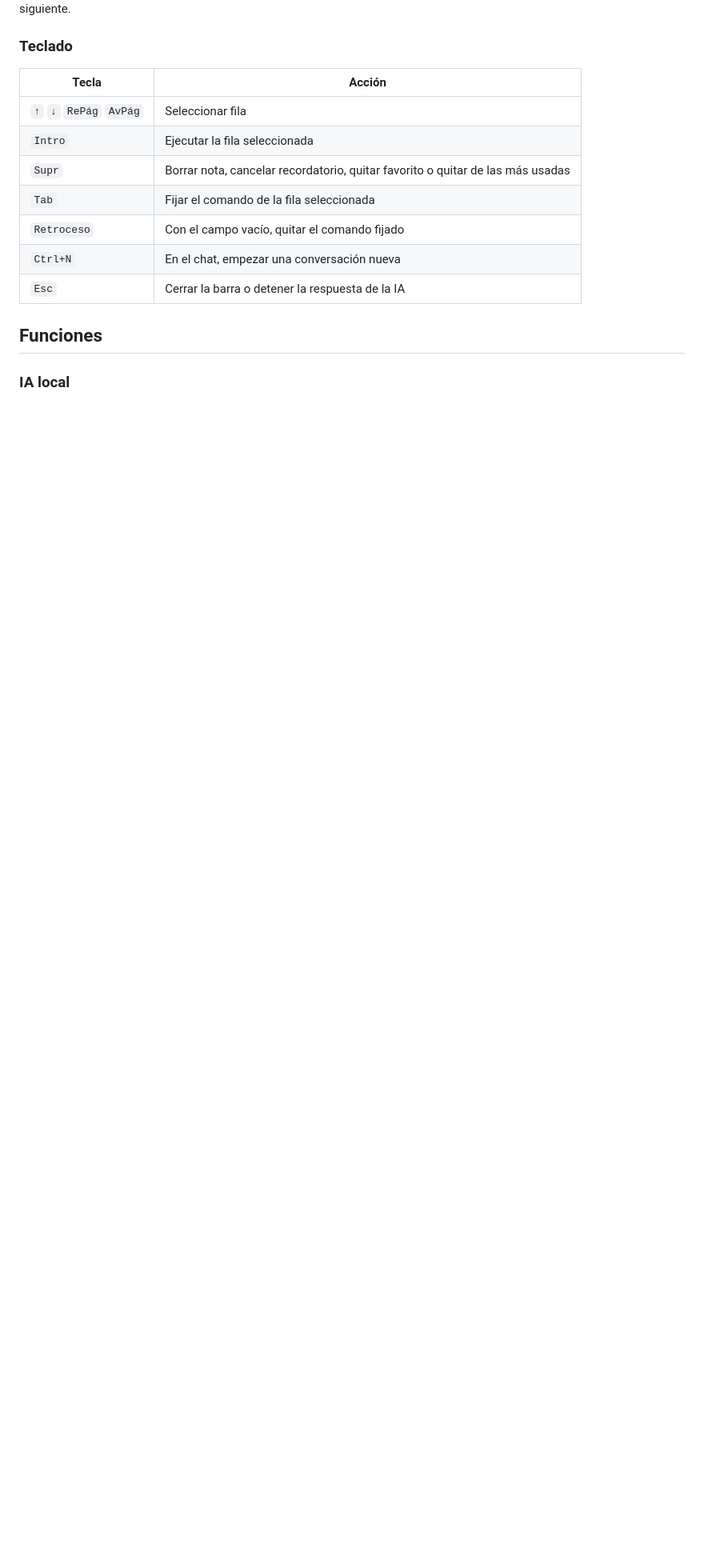
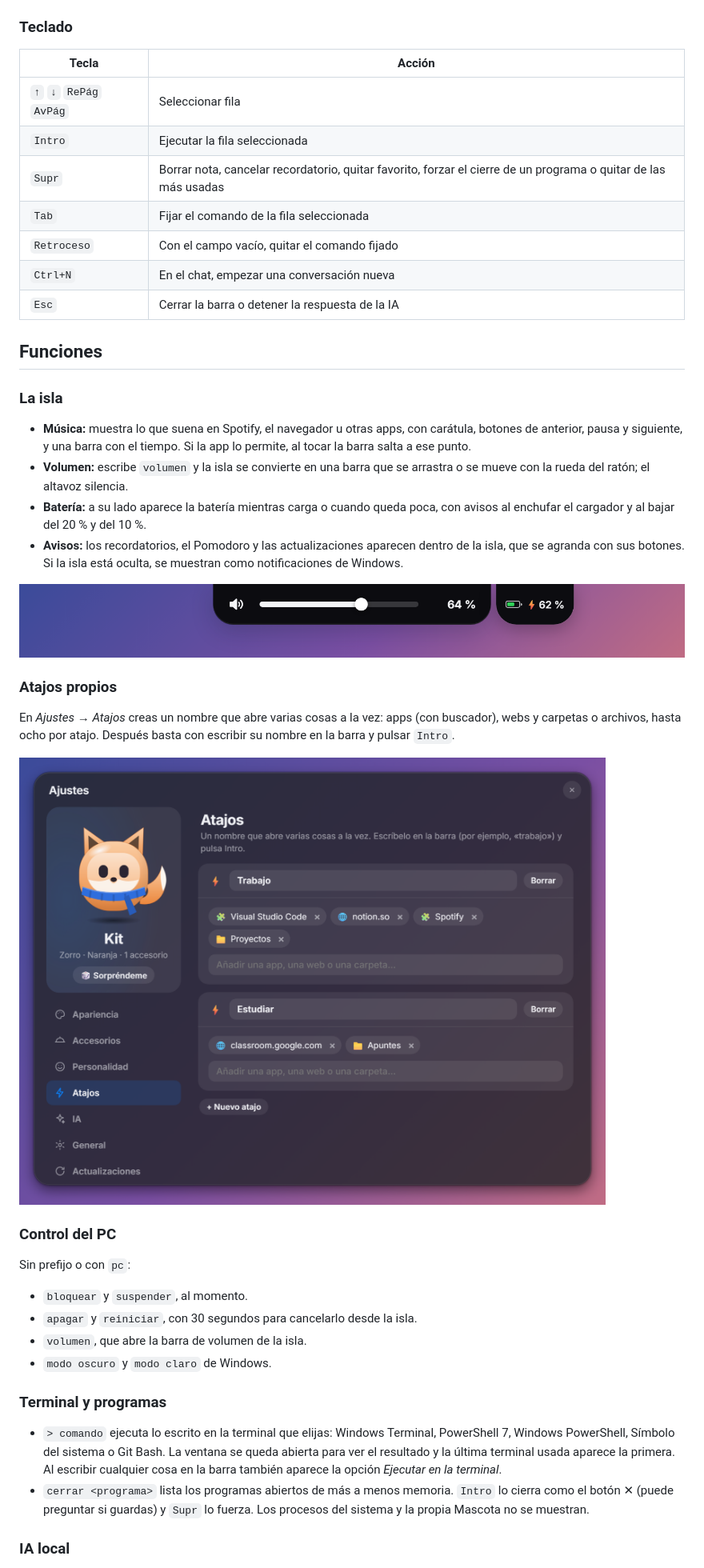
Before and after one commit to jmfl2/MascotaIA, a Markdown page: README.md, the part around one of its changes. Shown at 80% size. GitHub-like rendering; pictures changed too: docs/img/atajos.png (added), docs/img/isla-volumen.png (added); blank space fills up the shorter version.

```diff
--- a/README.md
+++ b/README.md
@@ -116,13 +134,56 @@ programan para el día siguiente.
 | --------------------------- | ------------------------------------------------------- |
 | `↑` `↓` `RePág` `AvPág`     | Seleccionar fila                                        |
 | `Intro`                     | Ejecutar la fila seleccionada                           |
-| `Supr`                      | Borrar nota, cancelar recordatorio, quitar favorito o quitar de las más usadas |
+| `Supr`                      | Borrar nota, cancelar recordatorio, quitar favorito, forzar el cierre de un programa o quitar de las más usadas |
 | `Tab`                       | Fijar el comando de la fila seleccionada                |
 | `Retroceso`                 | Con el campo vacío, quitar el comando fijado            |
 | `Ctrl+N`                    | En el chat, empezar una conversación nueva              |
 | `Esc`                       | Cerrar la barra o detener la respuesta de la IA         |
 
 ## Funciones
+
+### La isla
+
+- **Música:** muestra lo que suena en Spotify, el navegador u otras apps, con
+  carátula, botones de anterior, pausa y siguiente, y una barra con el tiempo.
+  Si la app lo permite, al tocar la barra salta a ese punto.
+- **Volumen:** escribe `volumen` y la isla se convierte en una barra que se
+  arrastra o se mueve con la rueda del ratón; el altavoz silencia.
+- **Batería:** a su lado aparece la batería mientras carga o cuando queda poca,
+  con avisos al enchufar el cargador y al bajar del 20 % y del 10 %.
+- **Avisos:** los recordatorios, el Pomodoro y las actualizaciones aparecen
+  dentro de la isla, que se agranda con sus botones. Si la isla está oculta, se
+  muestran como notificaciones de Windows.
+
+![La barra de volumen en la isla](docs/img/isla-volumen.png)
+
+### Atajos propios
+
+En *Ajustes → Atajos* creas un nombre que abre varias cosas a la vez: apps (con
+buscador), webs y carpetas o archivos, hasta ocho por atajo. Después basta con
+escribir su nombre en la barra y pulsar `Intro`.
+
+![La sección de atajos de los ajustes](docs/img/atajos.png)
+
+### Control del PC
+
+Sin prefijo o con `pc`:
+
+- `bloquear` y `suspender`, al momento.
+- `apagar` y `reiniciar`, con 30 segundos para cancelarlo desde la isla.
+- `volumen`, que abre la barra de volumen de la isla.
+- `modo oscuro` y `modo claro` de Windows.
+
+### Terminal y programas
+
+- `> comando` ejecuta lo escrito en la terminal que elijas: Windows Terminal,
+  PowerShell 7, Windows PowerShell, Símbolo del sistema o Git Bash. La ventana
+  se queda abierta para ver el resultado y la última terminal usada aparece la
+  primera. Al escribir cualquier cosa en la barra también aparece la opción
+  *Ejecutar en la terminal*.
+- `cerrar <programa>` lista los programas abiertos de más a menos memoria.
+  `Intro` lo cierra como el botón ✕ (puede preguntar si guardas) y `Supr` lo
+  fuerza. Los procesos del sistema y la propia Mascota no se muestran.
 
 ### IA local
 
```
Also changed, not shown: other parts of README.md (+76 -46 lines), docs/img/ajustes.png (added), docs/img/barra.png (added), docs/img/formas.png (added), docs/img/isla-musica.png (added).
